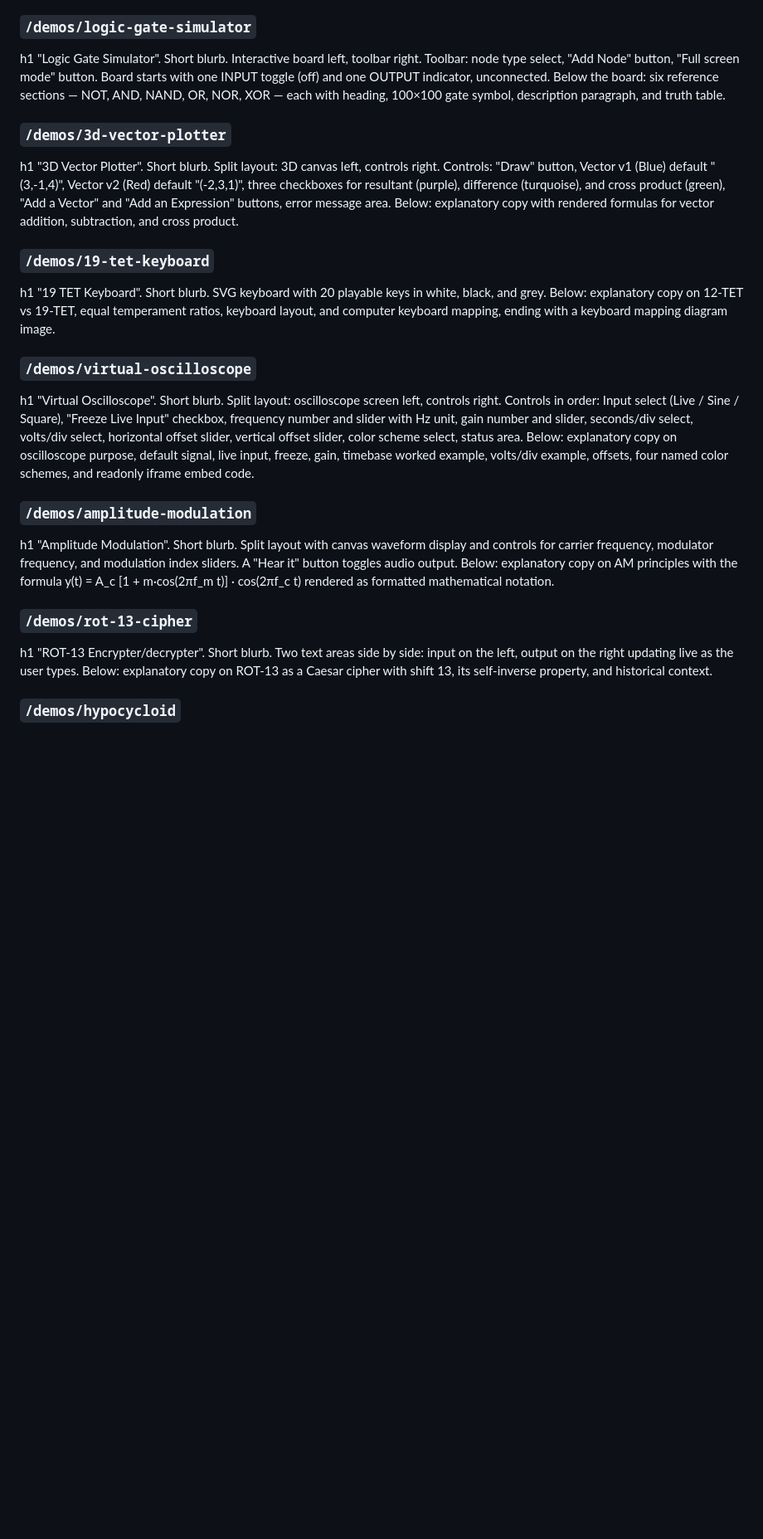
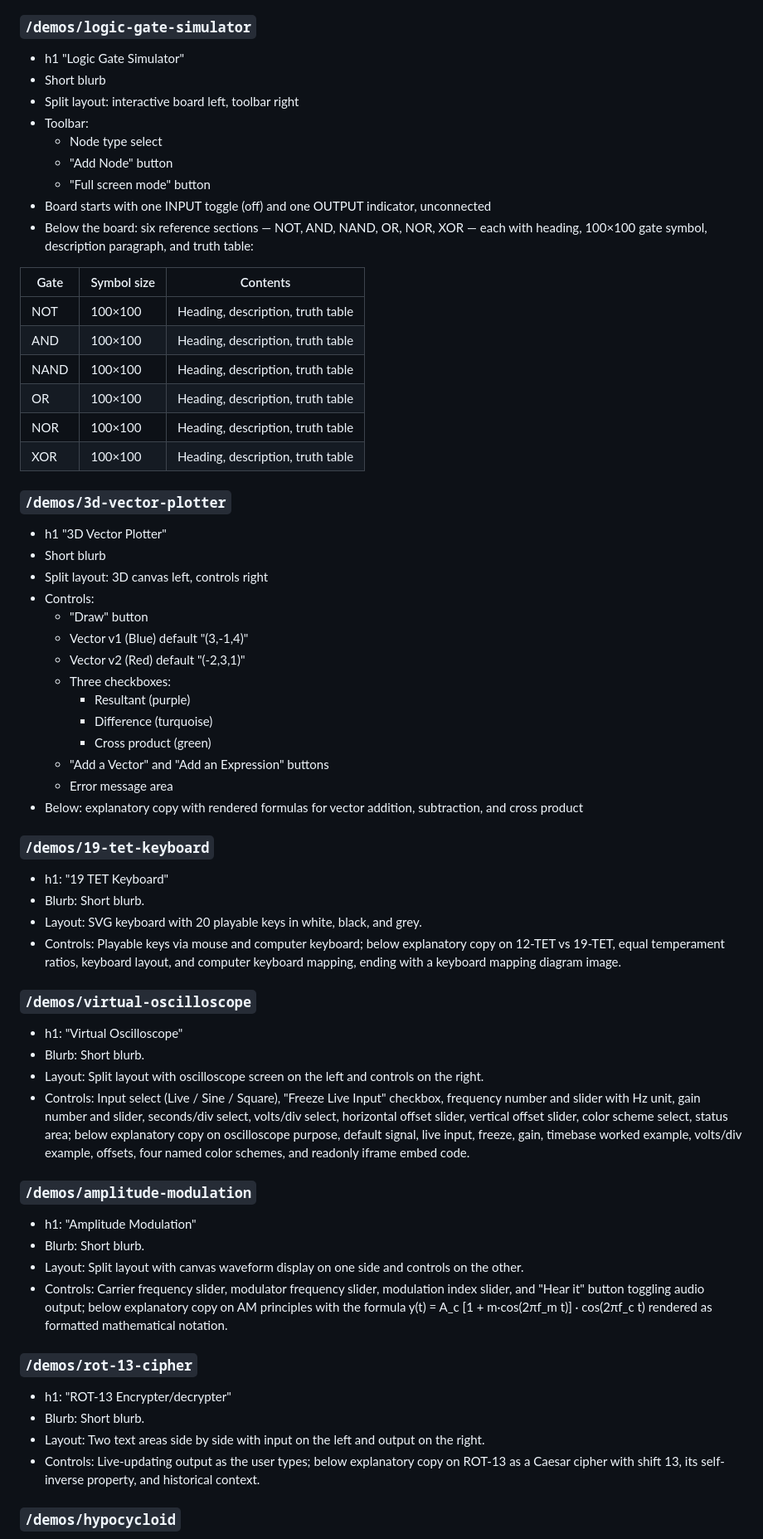
Before and after one commit to anandgssn/anandguna-webcraft-academo-copy, a Markdown page: PRD.md, the part around one of its changes. Shown at 83% size. Drawn GitHub-style; blank space fills up the shorter version.

```diff
--- a/PRD.md
+++ b/PRD.md
@@ -55,20 +117,62 @@ Each demo page shows an h1 with the demo title (Flags of Europe shows "Flags of
 
 ### `/demos/logic-gate-simulator`
-h1 "Logic Gate Simulator". Short blurb. Interactive board left, toolbar right. Toolbar: node type select, "Add Node" button, "Full screen mode" button. Board starts with one INPUT toggle (off) and one OUTPUT indicator, unconnected. Below the board: six reference sections — NOT, AND, NAND, OR, NOR, XOR — each with heading, 100×100 gate symbol, description paragraph, and truth table.
+- h1 "Logic Gate Simulator"
+- Short blurb
+- Split layout: interactive board left, toolbar right
+- Toolbar:
+  - Node type select
+  - "Add Node" button
+  - "Full screen mode" button
+- Board starts with one INPUT toggle (off) and one OUTPUT indicator, unconnected
+- Below the board: six reference sections — NOT, AND, NAND, OR, NOR, XOR — each with heading, 100×100 gate symbol, description paragraph, and truth table:
+
+| Gate | Symbol size | Contents |
+|------|-------------|----------|
+| NOT | 100×100 | Heading, description, truth table |
+| AND | 100×100 | Heading, description, truth table |
+| NAND | 100×100 | Heading, description, truth table |
+| OR | 100×100 | Heading, description, truth table |
+| NOR | 100×100 | Heading, description, truth table |
+| XOR | 100×100 | Heading, description, truth table |
 
 ### `/demos/3d-vector-plotter`
-h1 "3D Vector Plotter". Short blurb. Split layout: 3D canvas left, controls right. Controls: "Draw" button, Vector v1 (Blue) default "(3,-1,4)", Vector v2 (Red) default "(-2,3,1)", three checkboxes for resultant (purple), difference (turquoise), and cross product (green), "Add a Vector" and "Add an Expression" buttons, error message area. Below: explanatory copy with rendered formulas for vector addition, subtraction, and cross product.
+- h1 "3D Vector Plotter"
+- Short blurb
+- Split layout: 3D canvas left, controls right
+- Controls:
+  - "Draw" button
+  - Vector v1 (Blue) default "(3,-1,4)"
+  - Vector v2 (Red) default "(-2,3,1)"
+  - Three checkboxes:
+    - Resultant (purple)
+    - Difference (turquoise)
+    - Cross product (green)
+  - "Add a Vector" and "Add an Expression" buttons
+  - Error message area
+- Below: explanatory copy with rendered formulas for vector addition, subtraction, and cross product
 
 ### `/demos/19-tet-keyboard`
-h1 "19 TET Keyboard". Short blurb. SVG keyboard with 20 playable keys in white, black, and grey. Below: explanatory copy on 12-TET vs 19-TET, equal temperament ratios, keyboard layout, and computer keyboard mapping, ending with a keyboard mapping diagram image.
+- h1: "19 TET Keyboard"
+- Blurb: Short blurb.
+- Layout: SVG keyboard with 20 playable keys in white, black, and grey.
+- Controls: Playable keys via mouse and computer keyboard; below explanatory copy on 12-TET vs 19-TET, equal temperament ratios, keyboard layout, and computer keyboard mapping, ending with a keyboard mapping diagram image.
 
 ### `/demos/virtual-oscilloscope`
-h1 "Virtual Oscilloscope". Short blurb. Split layout: oscilloscope screen left, controls right. Controls in order: Input select (Live / Sine / Square), "Freeze Live Input" checkbox, frequency number and slider with Hz unit, gain number and slider, seconds/div select, volts/div select, horizontal offset slider, vertical offset slider, color scheme select, status area. Below: explanatory copy on oscilloscope purpose, default signal, live input, freeze, gain, timebase worked example, volts/div example, offsets, four named color schemes, and readonly iframe embed code.
+- h1: "Virtual Oscilloscope"
+- Blurb: Short blurb.
+- Layout: Split layout with oscilloscope screen on the left and controls on the right.
+- Controls: Input select (Live / Sine / Square), "Freeze Live Input" checkbox, frequency number and slider with Hz unit, gain number and slider, seconds/div select, volts/div select, horizontal offset slider, vertical offset slider, color scheme select, status area; below explanatory copy on oscilloscope purpose, default signal, live input, freeze, gain, timebase worked example, volts/div example, offsets, four named color schemes, and readonly iframe embed code.
 
 ### `/demos/amplitude-modulation`
-h1 "Amplitude Modulation". Short blurb. Split layout with canvas waveform display and controls for carrier frequency, modulator frequency, and modulation index sliders. A "Hear it" button toggles audio output. Below: explanatory copy on AM principles with the formula y(t) = A_c [1 + m·cos(2πf_m t)] · cos(2πf_c t) rendered as formatted mathematical notation.
+- h1: "Amplitude Modulation"
+- Blurb: Short blurb.
+- Layout: Split layout with canvas waveform display on one side and controls on the other.
+- Controls: Carrier frequency slider, modulator frequency slider, modulation index slider, and "Hear it" button toggling audio output; below explanatory copy on AM principles with the formula y(t) = A_c [1 + m·cos(2πf_m t)] · cos(2πf_c t) rendered as formatted mathematical notation.
 
 ### `/demos/rot-13-cipher`
-h1 "ROT-13 Encrypter/decrypter". Short blurb. Two text areas side by side: input on the left, output on the right updating live as the user types. Below: explanatory copy on ROT-13 as a Caesar cipher with shift 13, its self-inverse property, and historical context.
+- h1: "ROT-13 Encrypter/decrypter"
+- Blurb: Short blurb.
+- Layout: Two text areas side by side with input on the left and output on the right.
+- Controls: Live-updating output as the user types; below explanatory copy on ROT-13 as a Caesar cipher with shift 13, its self-inverse property, and historical context.
 
 ### `/demos/hypocycloid`
```
Also changed, not shown: other parts of PRD.md (+147 -22 lines).
